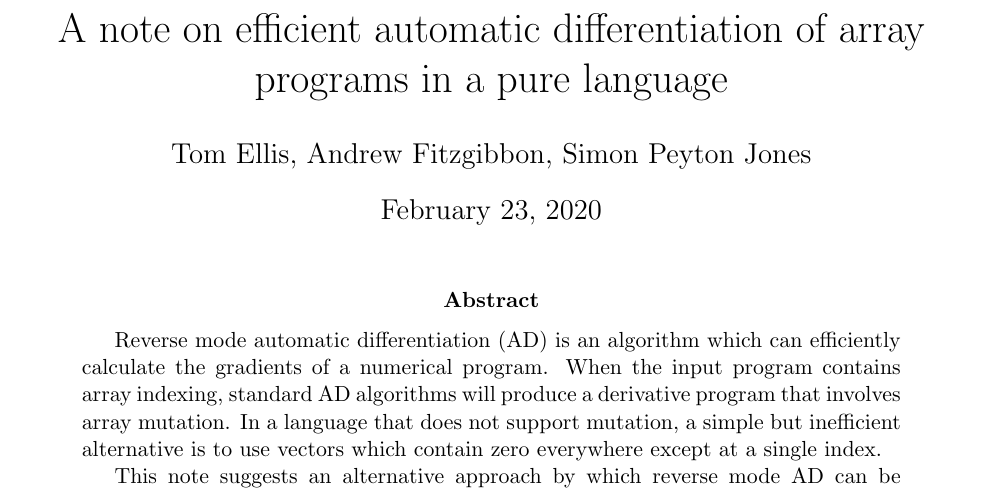
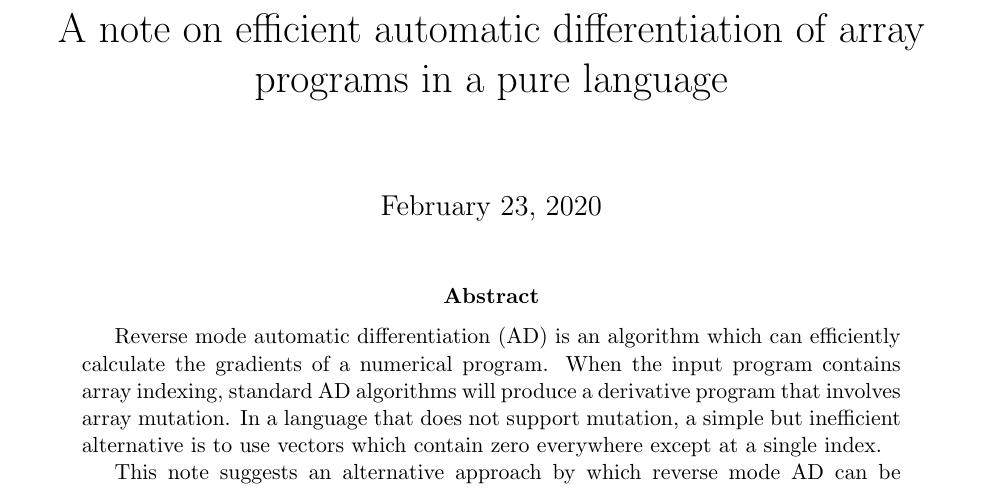
Before and after one commit to tomjaguarpaw/ad, a LaTeX paper (linear-ad.tex): part of page 1 of 7, cut so that both start at the same text. Compiled offline with pdfLaTeX.

Commit message:
Remove authors

```diff
--- a/linear-ad.tex
+++ b/linear-ad.tex
@@ -7,7 +7,7 @@
 \title{A note on efficient automatic differentiation of array programs
   in a pure language}
 
-\author{Tom Ellis, Andrew Fitzgibbon, Simon Peyton Jones}
+\author{}
 
 \newcommand{\dup}{\mathrm{dup}}
 
```
